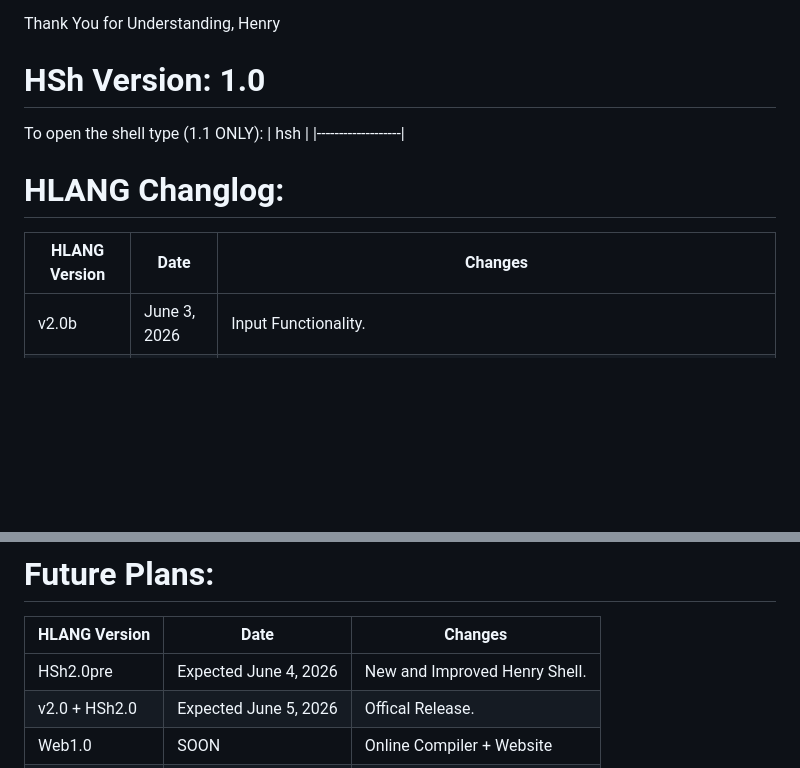
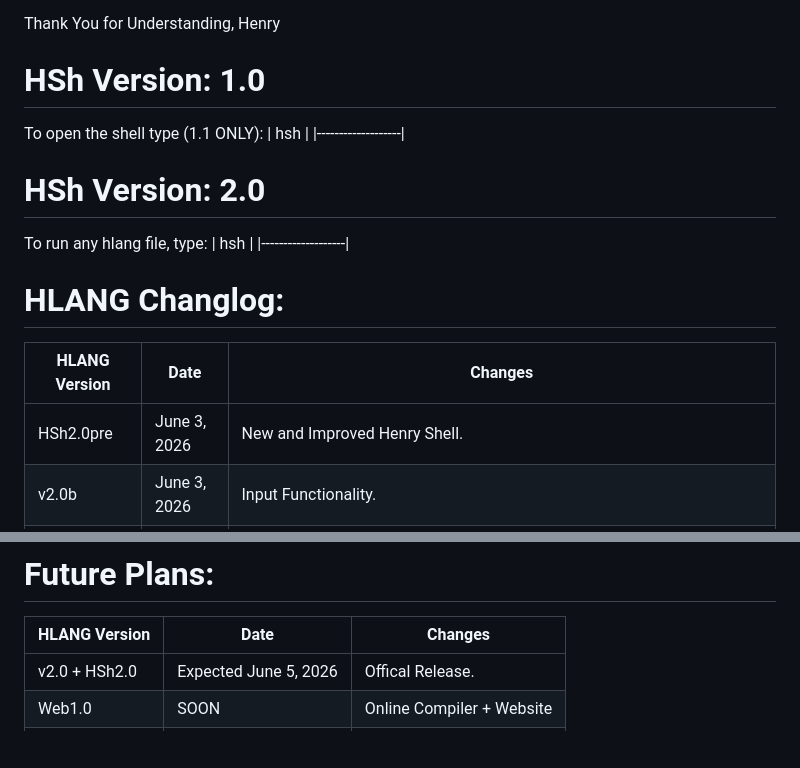
Before and after one commit to HenryLiu114/Henry-s-Shell-HSH-, a Markdown page: README.md, 2 parts joined by grey strips. Drawn GitHub-style; blank space fills up the shorter version.

Commit message:
Update README with HSh version 2.0 details
Added version 2.0 information and updated changelog.

```diff
--- a/README.md
+++ b/README.md
@@ -37,9 +37,15 @@ To open the shell type (1.1 ONLY):
 | hsh  |
 |-------------------|
 
+# HSh Version: 2.0
+To run any hlang file, type:
+| hsh <filePath> |
+|-------------------|
+
 # HLANG Changlog:
 | HLANG Version | Date | Changes |
 |---------|------|---------|
+| HSh2.0pre | June 3, 2026 | New and Improved Henry Shell. |
 | v2.0b | June 3, 2026 | Input Functionality. |
 | v2.0.3a | June 3, 2026 | Lists and List Commands. |
 | v2.0.2a | June 2, 2026 | Recursion + Functions. |
@@ -62,7 +68,6 @@ To open the shell type (1.1 ONLY):
 # Future Plans:
 | HLANG Version | Date | Changes |
 |---------|------|---------|
-| HSh2.0pre | Expected June 4, 2026 | New and Improved Henry Shell. |
 | v2.0 + HSh2.0 | Expected June 5, 2026 | Offical Release. |
 | Web1.0 | SOON | Online Compiler + Website |
 | Web1.1 | SOON | Offical Manual |
```
